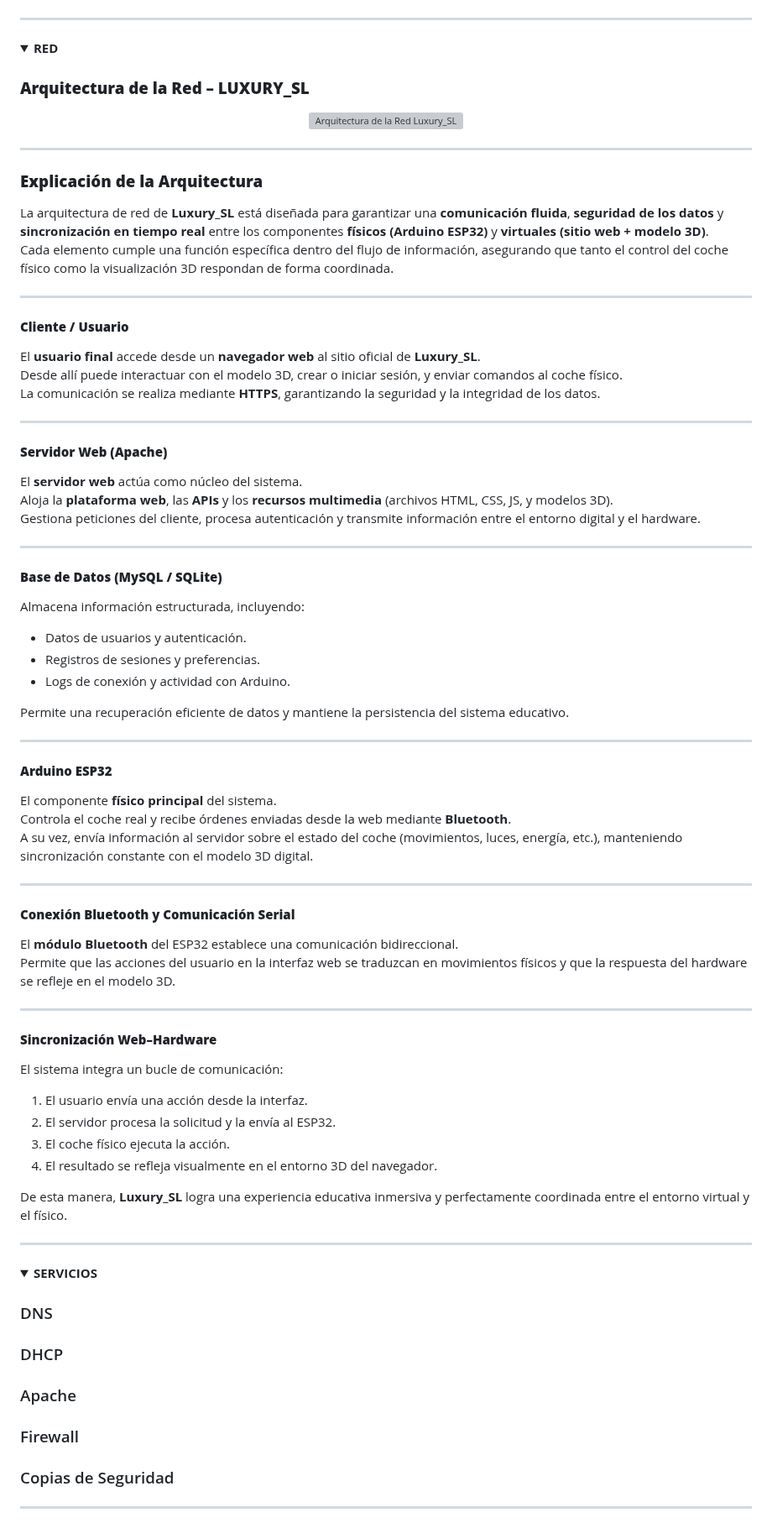
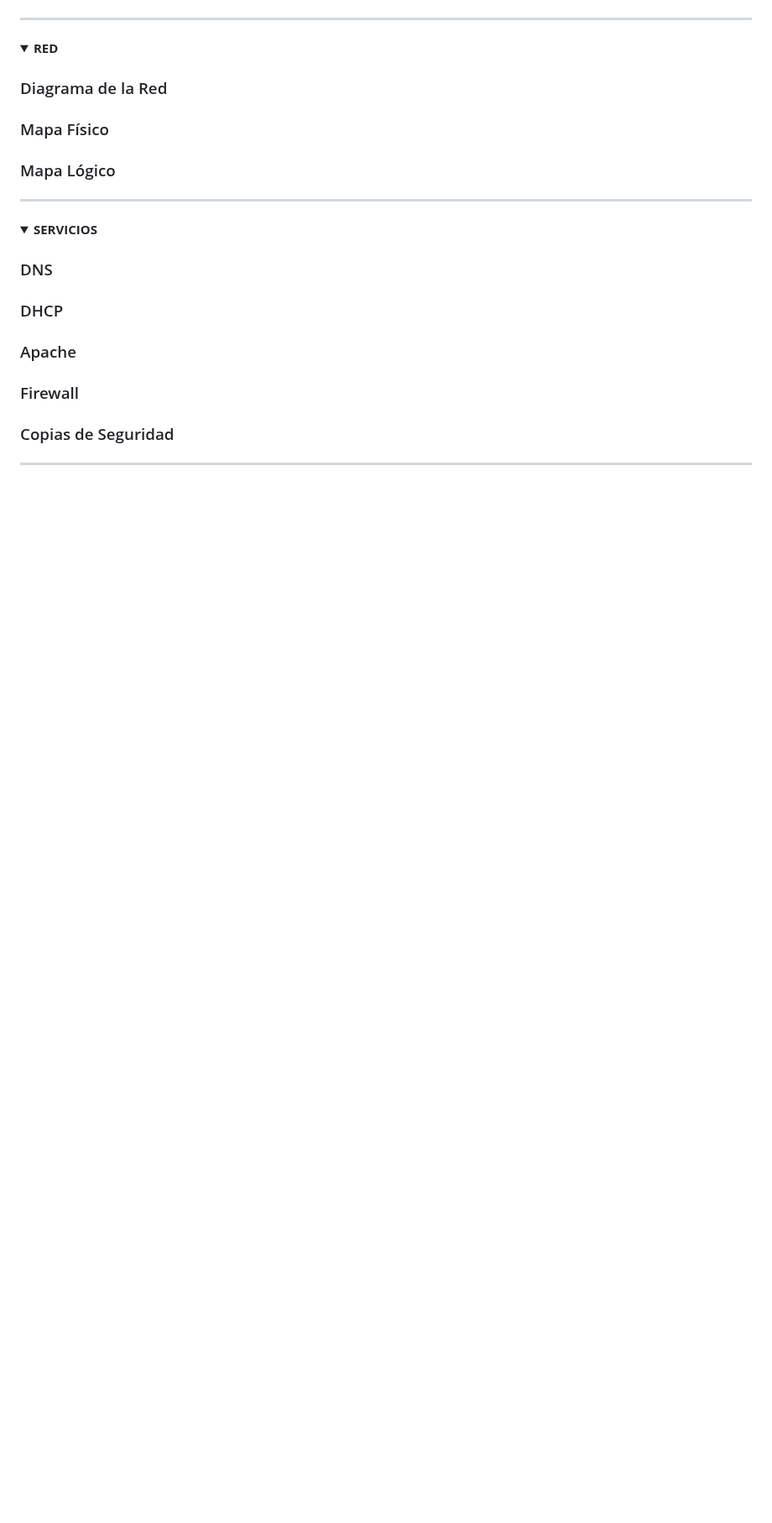
Before and after one commit to katyarobuste08/SMX2_LuxurySLL, a Markdown page: README.md, the part around one of its changes. Shown at 84% size. GitHub-like rendering; folded sections open; blank space fills up the shorter version; grey boxes are pictures that could not be loaded.

```diff
--- a/README.md
+++ b/README.md
@@ -181,67 +242,8 @@ Permite **rotación, zoom e interacción** directa, sincronizándose con Arduino
 <summary><strong>RED</strong></summary>
 
-### **Arquitectura de la Red – LUXURY_SL**
-
-<div align="center">
-
-![Arquitectura de la Red Luxury_SL](https://i.postimg.cc/fLvzC5Lm/image.png)
-
-</div>
-
----
-
-### **Explicación de la Arquitectura**
-
-La arquitectura de red de **Luxury_SL** está diseñada para garantizar una **comunicación fluida**, **seguridad de los datos** y **sincronización en tiempo real** entre los componentes **físicos (Arduino ESP32)** y **virtuales (sitio web + modelo 3D)**.
-Cada elemento cumple una función específica dentro del flujo de información, asegurando que tanto el control del coche físico como la visualización 3D respondan de forma coordinada.
-
----
-
-#### **Cliente / Usuario**
-El **usuario final** accede desde un **navegador web** al sitio oficial de **Luxury_SL**.
-Desde allí puede interactuar con el modelo 3D, crear o iniciar sesión, y enviar comandos al coche físico.
-La comunicación se realiza mediante **HTTPS**, garantizando la seguridad y la integridad de los datos.
-
----
-
-#### **Servidor Web (Apache)**
-El **servidor web** actúa como núcleo del sistema.
-Aloja la **plataforma web**, las **APIs** y los **recursos multimedia** (archivos HTML, CSS, JS, y modelos 3D).
-Gestiona peticiones del cliente, procesa autenticación y transmite información entre el entorno digital y el hardware.
-
----
-
-#### **Base de Datos (MySQL / SQLite)**
-Almacena información estructurada, incluyendo:
-- Datos de usuarios y autenticación.
-- Registros de sesiones y preferencias.
-- Logs de conexión y actividad con Arduino.
-
-Permite una recuperación eficiente de datos y mantiene la persistencia del sistema educativo.
-
----
-
-#### **Arduino ESP32**
-El componente **físico principal** del sistema.
-Controla el coche real y recibe órdenes enviadas desde la web mediante **Bluetooth**.
-A su vez, envía información al servidor sobre el estado del coche (movimientos, luces, energía, etc.), manteniendo sincronización constante con el modelo 3D digital.
-
----
-
-#### **Conexión Bluetooth y Comunicación Serial**
-El **módulo Bluetooth** del ESP32 establece una comunicación bidireccional.
-Permite que las acciones del usuario en la interfaz web se traduzcan en movimientos físicos y que la respuesta del hardware se refleje en el modelo 3D.
-
----
-
-#### **Sincronización Web–Hardware**
-El sistema integra un bucle de comunicación:
-1. El usuario envía una acción desde la interfaz.
-2. El servidor procesa la solicitud y la envía al ESP32.
-3. El coche físico ejecuta la acción.
-4. El resultado se refleja visualmente en el entorno 3D del navegador.
-
-De esta manera, **Luxury_SL** logra una experiencia educativa inmersiva y perfectamente coordinada entre el entorno virtual y el físico.
+### Diagrama de la Red
+### Mapa Físico
+### Mapa Lógico
 
 </details>
 
```
Also changed, not shown: other parts of README.md (+74 -14 lines).
